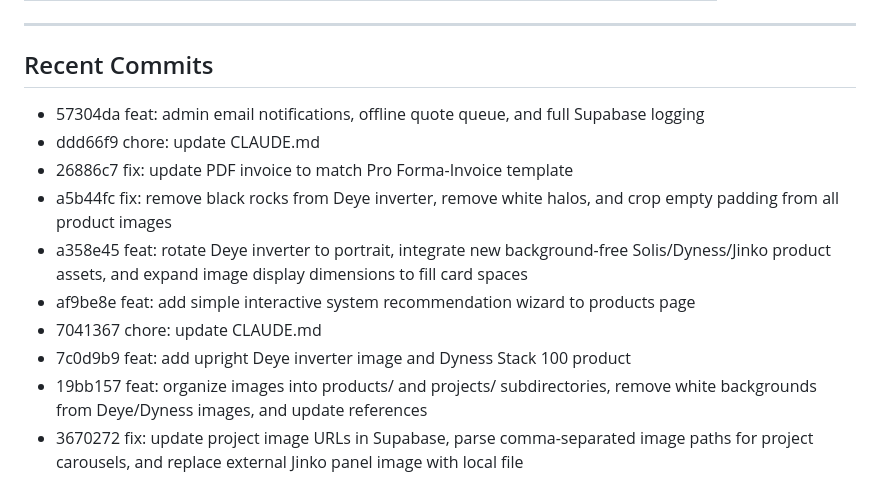
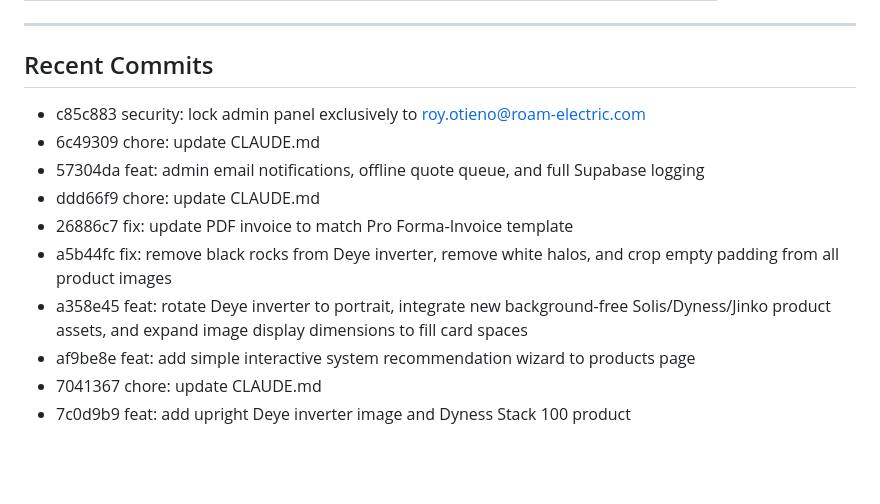
Before and after one commit to rauell1/roam-energy-page, a Markdown page: CLAUDE.md, the part around one of its changes. GitHub-like rendering; blank space fills up the shorter version.

Commit message:
chore: update CLAUDE.md

```diff
--- a/CLAUDE.md
+++ b/CLAUDE.md
@@ -156,6 +156,8 @@ Matches [roam-electric.com](https://www.roam-electric.com/) visual identity:
 
 <!-- RECENT_COMMITS -->
 
+- c85c883 security: lock admin panel exclusively to roy.otieno@roam-electric.com
+- 6c49309 chore: update CLAUDE.md
 - 57304da feat: admin email notifications, offline quote queue, and full Supabase logging
 - ddd66f9 chore: update CLAUDE.md
 - 26886c7 fix: update PDF invoice to match Pro Forma-Invoice template
@@ -164,5 +166,3 @@ Matches [roam-electric.com](https://www.roam-electric.com/) visual identity:
 - af9be8e feat: add simple interactive system recommendation wizard to products page
 - 7041367 chore: update CLAUDE.md
 - 7c0d9b9 feat: add upright Deye inverter image and Dyness Stack 100 product
-- 19bb157 feat: organize images into products/ and projects/ subdirectories, remove white backgrounds from Deye/Dyness images, and update references
-- 3670272 fix: update project image URLs in Supabase, parse comma-separated image paths for project carousels, and replace external Jinko panel image with local file
```
Also changed, not shown: other parts of CLAUDE.md (+1 -1 lines).
